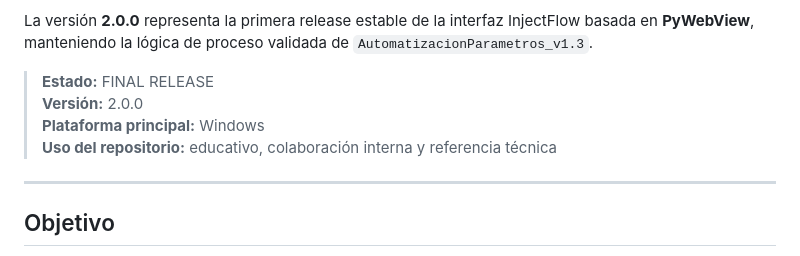
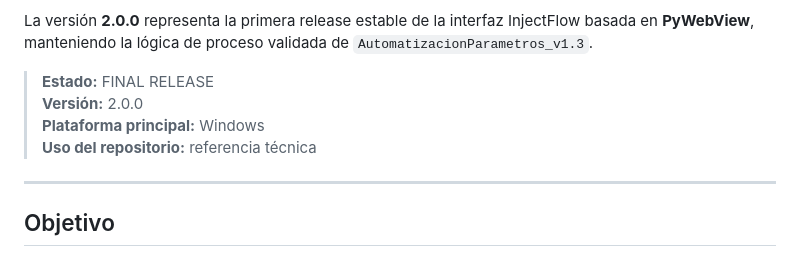
Before and after one commit to ProcesosCazel/InjectFlow, a Markdown page: README.md, the part around the change. GitHub-like rendering.

Commit message:
Modify repository usage to emphasize technical reference
Updated repository usage description.

```diff
--- a/README.md
+++ b/README.md
@@ -9,7 +9,7 @@ La versión **2.0.0** representa la primera release estable de la interfaz Injec
 > **Estado:** FINAL RELEASE
 > **Versión:** 2.0.0
 > **Plataforma principal:** Windows
-> **Uso del repositorio:** educativo, colaboración interna y referencia técnica
+> **Uso del repositorio:** referencia técnica
 
 ---
 
```
